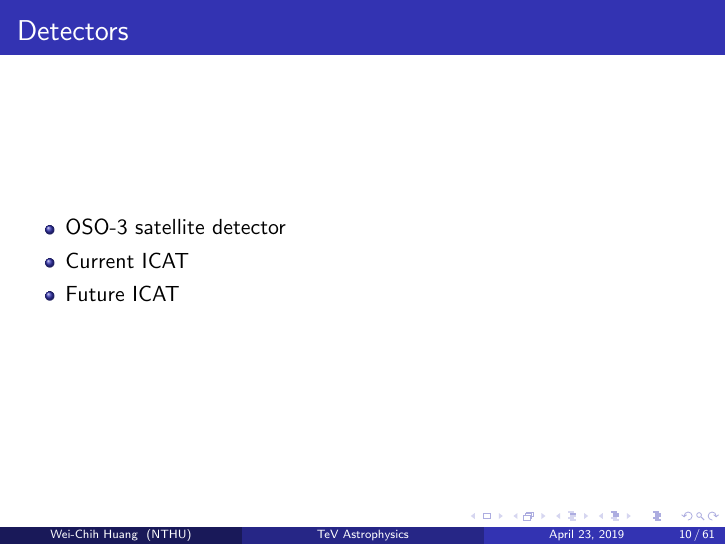
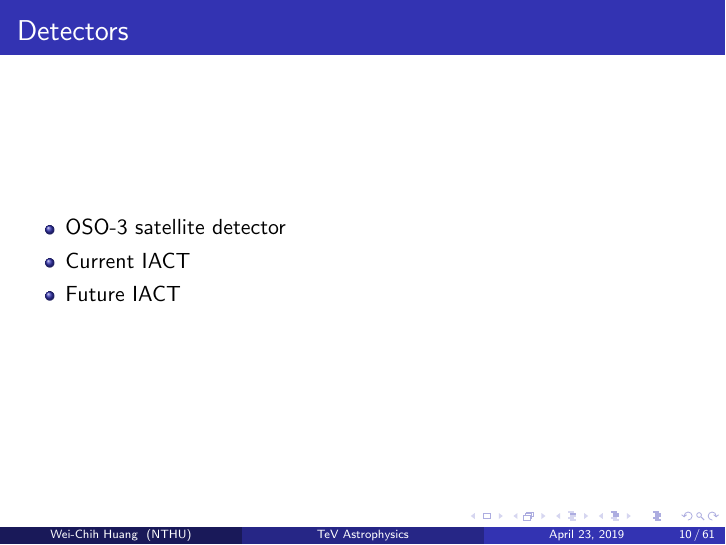
Before and after one commit to noctildon/TeV, LaTeX slides (final.tex): page 10 of 61. Compiled offline with pdfLaTeX.

Commit message:
fix typo again

```diff
--- a/final.tex
+++ b/final.tex
@@ -148,8 +148,8 @@ National Tsing Hua University \\
 \begin{frame}{Detectors}
 	\begin{itemize}
 		\item OSO-3 satellite detector
-		\item Current ICAT
-		\item Future ICAT
+		\item Current IACT
+		\item Future IACT
 	\end{itemize}
 \end{frame}
 
```
